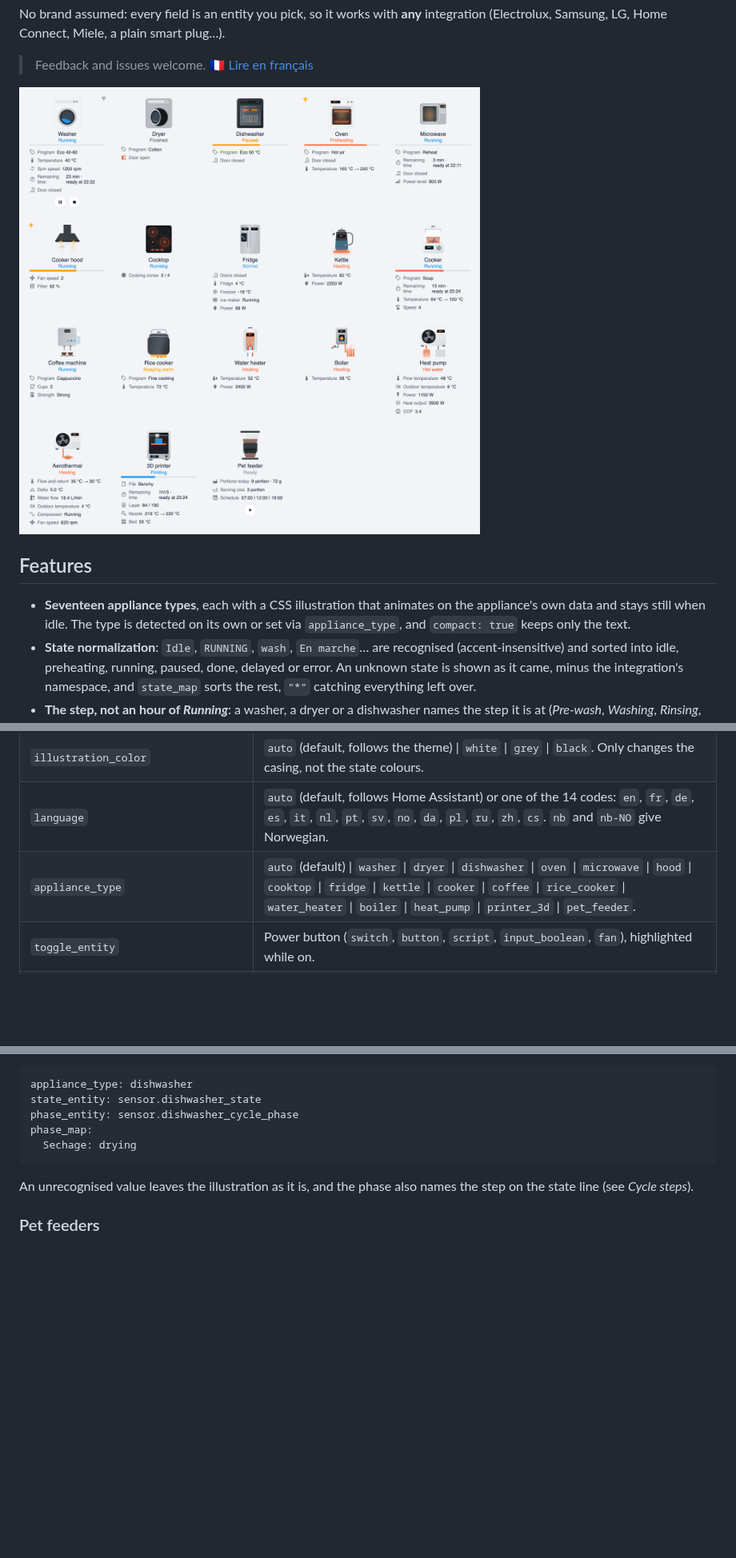
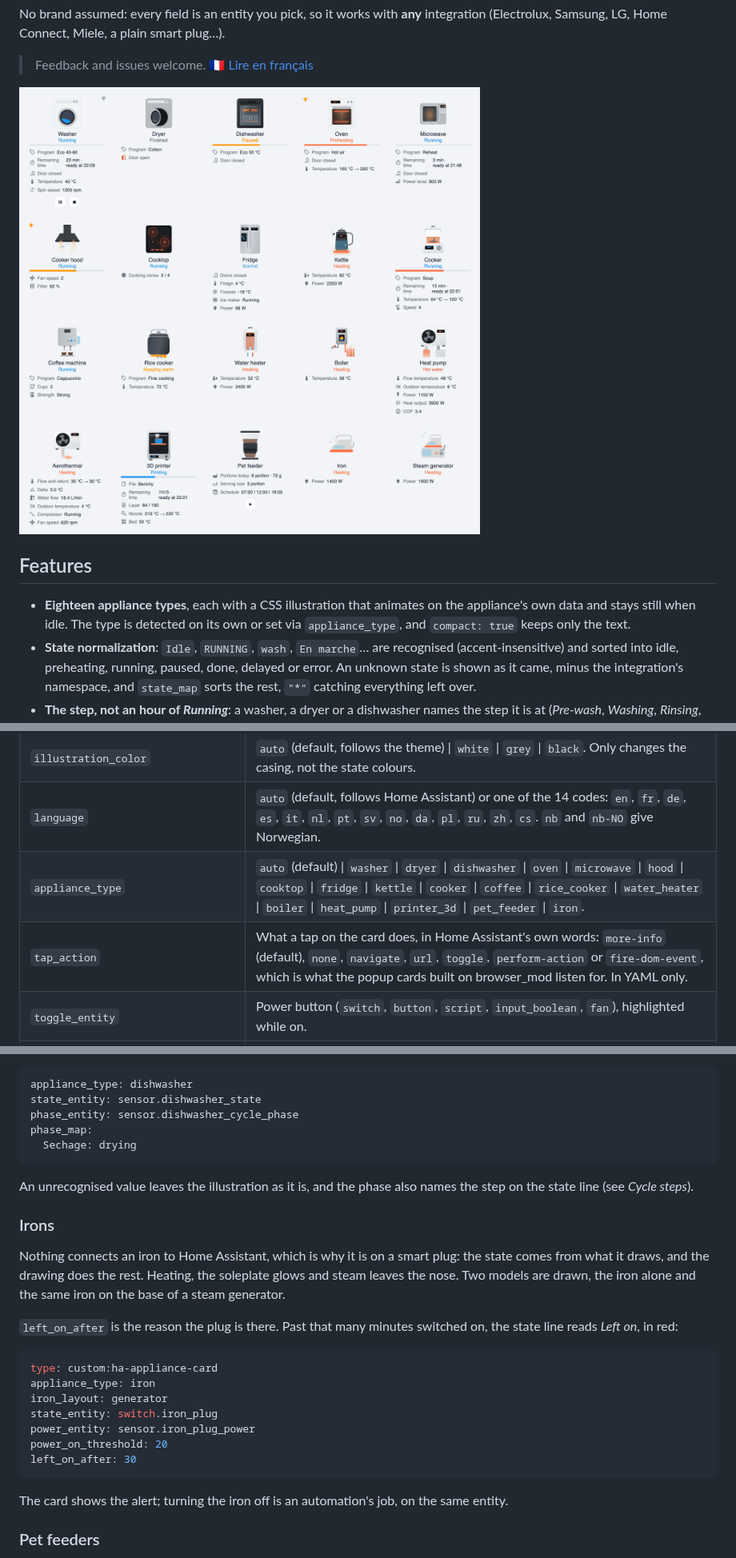
Before and after one commit to ADNPolymerase/ha-appliance-card, a Markdown page: README.md, 3 parts joined by grey strips. Shown at 80% size. Drawn GitHub-style; pictures changed too: docs/screenshot.png; blank space fills up the shorter version.

````diff
--- a/README.md
+++ b/README.md
@@ -21,7 +21,7 @@ No brand assumed: every field is an entity you pick, so it works with **any** in
 
 ## Features
 
-- **Seventeen appliance types**, each with a CSS illustration that animates on the appliance's own data and stays still when idle. The type is detected on its own or set via `appliance_type`, and `compact: true` keeps only the text.
+- **Eighteen appliance types**, each with a CSS illustration that animates on the appliance's own data and stays still when idle. The type is detected on its own or set via `appliance_type`, and `compact: true` keeps only the text.
 - **State normalization**: `Idle`, `RUNNING`, `wash`, `En marche`… are recognised (accent-insensitive) and sorted into idle, preheating, running, paused, done, delayed or error. An unknown state is shown as it came, minus the integration's namespace, and `state_map` sorts the rest, `"*"` catching everything left over.
 - **The step, not an hour of *Running***: a washer, a dryer or a dishwasher names the step it is at (*Pre-wash*, *Washing*, *Rinsing*, *Spinning*, *Drying* and seven more), from a phase entity or from its own state, and the drum whirls while it spins. The time left is still the whole cycle's.
 - **A washer-dryer is a washer that dries**: `washer_dryer: true`, and the drum shows water while it washes, then clothes turning in hot air while it dries. The step comes from the state itself or from a phase entity, and the state line reads *Washing* or *Drying*.
@@ -59,7 +59,8 @@ Only `state_entity` is required, except on a fridge where a probe or a door cont
 | `compact` | `true` hides the illustration. |
 | `illustration_color` | `auto` (default, follows the theme) \| `white` \| `grey` \| `black`. Only changes the casing, not the state colours. |
 | `language` | `auto` (default, follows Home Assistant) or one of the 14 codes: `en`, `fr`, `de`, `es`, `it`, `nl`, `pt`, `sv`, `no`, `da`, `pl`, `ru`, `zh`, `cs`. `nb` and `nb-NO` give Norwegian. |
-| `appliance_type` | `auto` (default) \| `washer` \| `dryer` \| `dishwasher` \| `oven` \| `microwave` \| `hood` \| `cooktop` \| `fridge` \| `kettle` \| `cooker` \| `coffee` \| `rice_cooker` \| `water_heater` \| `boiler` \| `heat_pump` \| `printer_3d` \| `pet_feeder`. |
+| `appliance_type` | `auto` (default) \| `washer` \| `dryer` \| `dishwasher` \| `oven` \| `microwave` \| `hood` \| `cooktop` \| `fridge` \| `kettle` \| `cooker` \| `coffee` \| `rice_cooker` \| `water_heater` \| `boiler` \| `heat_pump` \| `printer_3d` \| `pet_feeder` \| `iron`. |
+| `tap_action` | What a tap on the card does, in Home Assistant's own words: `more-info` (default), `none`, `navigate`, `url`, `toggle`, `perform-action` or `fire-dom-event`, which is what the popup cards built on browser_mod listen for. In YAML only. |
 | `toggle_entity` | Power button (`switch`, `button`, `script`, `input_boolean`, `fan`), highlighted while on. |
 | `power_entity` / `power_on_threshold` / `power_icon` | Power sensor. With a threshold, the state is derived from it: *running* above, then *finished* when it falls back. Pointing `state_entity` at the same sensor enables it with a 10 W threshold. `power_icon` replaces `mdi:power-plug`. |
 | `program_entity` / `program_format` | Program. `clean` (default) makes it readable (`LaundryCare.Washer.Program.Auto40` becomes *Auto 40*, `Rapid20Min` becomes *Rapid 20 Min*), `raw` shows it as-is. |
@@ -262,6 +265,24 @@ phase_map:
 
 An unrecognised value leaves the illustration as it is, and the phase also names the step on the state line (see *Cycle steps*).
 
+### Irons
+
+Nothing connects an iron to Home Assistant, which is why it is on a smart plug: the state comes from what it draws, and the drawing does the rest. Heating, the soleplate glows and steam leaves the nose. Two models are drawn, the iron alone and the same iron on the base of a steam generator.
+
+`left_on_after` is the reason the plug is there. Past that many minutes switched on, the state line reads *Left on*, in red:
+
+```yaml
+type: custom:ha-appliance-card
+appliance_type: iron
+iron_layout: generator
+state_entity: switch.iron_plug
+power_entity: sensor.iron_plug_power
+power_on_threshold: 20
+left_on_after: 30
+```
+
+The card shows the alert; turning the iron off is an automation's job, on the same entity.
+
 ### Pet feeders
 
 A feeder is read rather than run: no cycle, no programme, no door. Its state is worked out from what it reports, *Tank empty*, *Error* or *Dispensing*, and at rest the line tells how full the tank is, or nothing when the card cannot know. The card carries what was served today and when the last meal was. An empty tank is the one thing a feeder cannot fix by itself, so it takes the state line and empties the hopper on the drawing. A red warning triangle goes up with it, and it goes up for a jam as well, that time with the kibble still in the tank.
````
Also changed, not shown: other parts of README.md (+3 -1 lines), README.fr.md (+24 -3 lines), docs/screenshot.fr.png, 3 other files.
